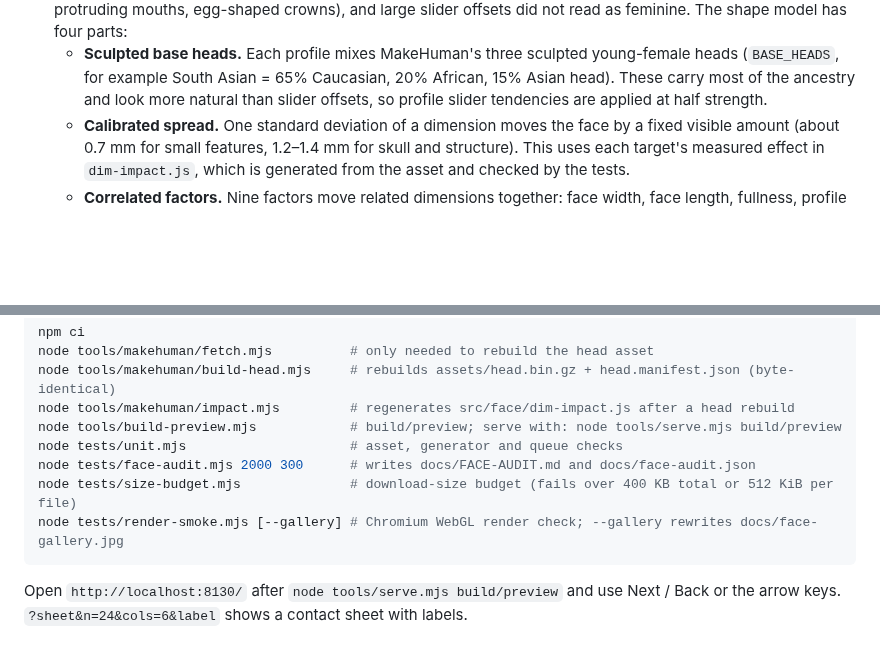
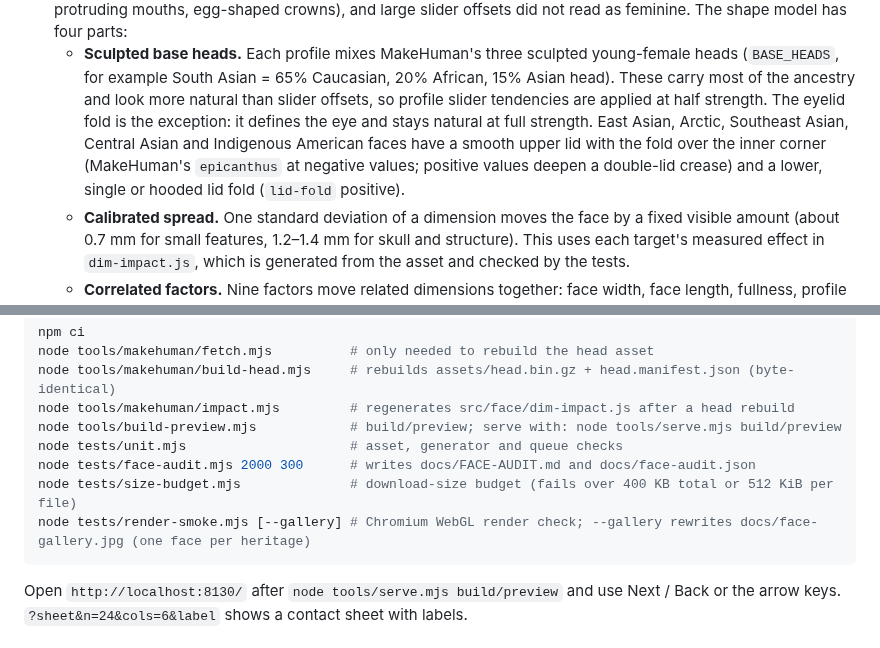
Before and after one commit to lrodeveloperr/Makeup-artist-, a Markdown page: docs/FACES.md, 2 parts joined by grey strips. Rendered like a GitHub page; blank space fills up the shorter version.

````diff
--- a/docs/FACES.md
+++ b/docs/FACES.md
@@ -92,7 +94,11 @@ seed, so a save can store the record or just `{version, seed}`.
   four parts:
   - **Sculpted base heads.** Each profile mixes MakeHuman's three sculpted young-female heads (`BASE_HEADS`, for
     example South Asian = 65% Caucasian, 20% African, 15% Asian head). These carry most of the ancestry and look
-    more natural than slider offsets, so profile slider tendencies are applied at half strength.
+    more natural than slider offsets, so profile slider tendencies are applied at half strength. The eyelid
+    fold is the exception: it defines the eye and stays natural at full strength. East Asian, Arctic, Southeast
+    Asian, Central Asian and Indigenous American faces have a smooth upper lid with the fold over the inner corner
+    (MakeHuman's `epicanthus` at negative values; positive values deepen a double-lid crease) and a lower,
+    single or hooded lid fold (`lid-fold` positive).
   - **Calibrated spread.** One standard deviation of a dimension moves the face by a fixed visible amount (about
     0.7 mm for small features, 1.2–1.4 mm for skull and structure). This uses each target's measured effect in
     `dim-impact.js`, which is generated from the asset and checked by the tests.
@@ -205,7 +218,7 @@ node tools/build-preview.mjs            # build/preview; serve with: node tools/
 node tests/unit.mjs                     # asset, generator and queue checks
 node tests/face-audit.mjs 2000 300      # writes docs/FACE-AUDIT.md and docs/face-audit.json
 node tests/size-budget.mjs              # download-size budget (fails over 400 KB total or 512 KiB per file)
-node tests/render-smoke.mjs [--gallery] # Chromium WebGL render check; --gallery rewrites docs/face-gallery.jpg
+node tests/render-smoke.mjs [--gallery] # Chromium WebGL render check; --gallery rewrites docs/face-gallery.jpg (one face per heritage)
 ```
 
 Open `http://localhost:8130/` after `node tools/serve.mjs build/preview` and use Next / Back or the arrow keys.
````
Also changed, not shown: other parts of docs/FACES.md (+14 -5 lines), MAKEUP-AI-BUILD-CONTRACT.md (+1 -1 lines), docs/FACE-AUDIT.md (+50 -50 lines), docs/face-gallery.jpg, 7 other files.
